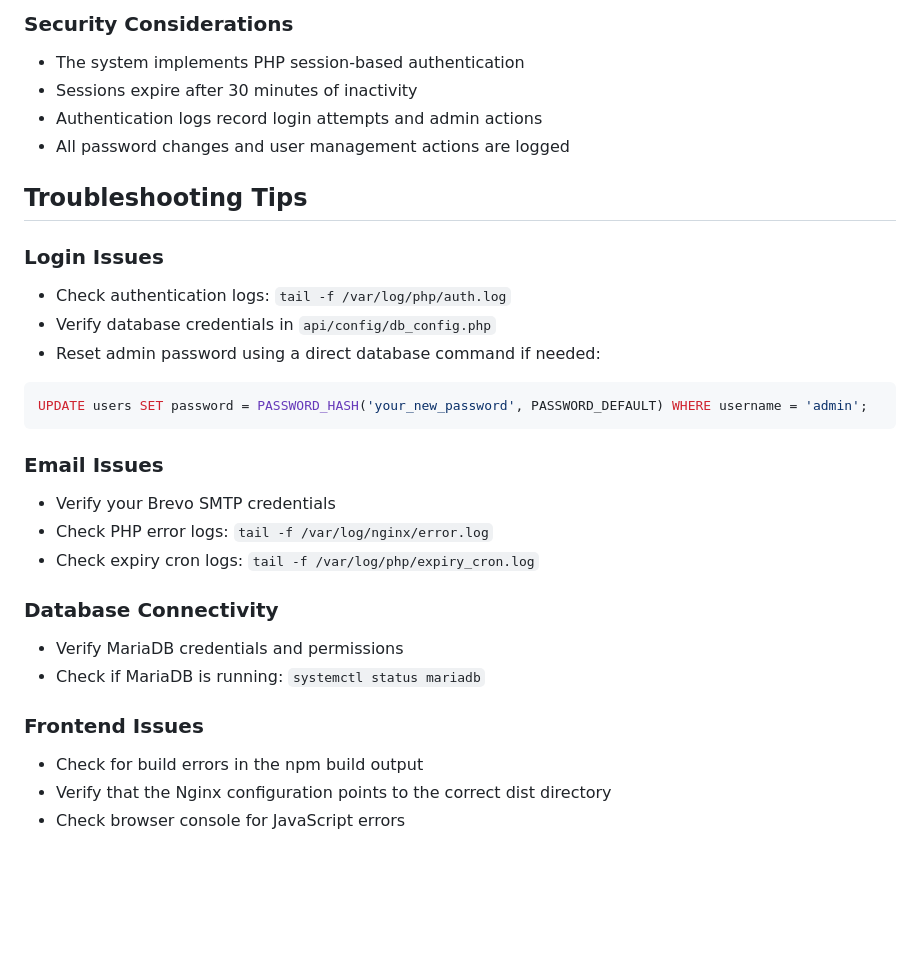
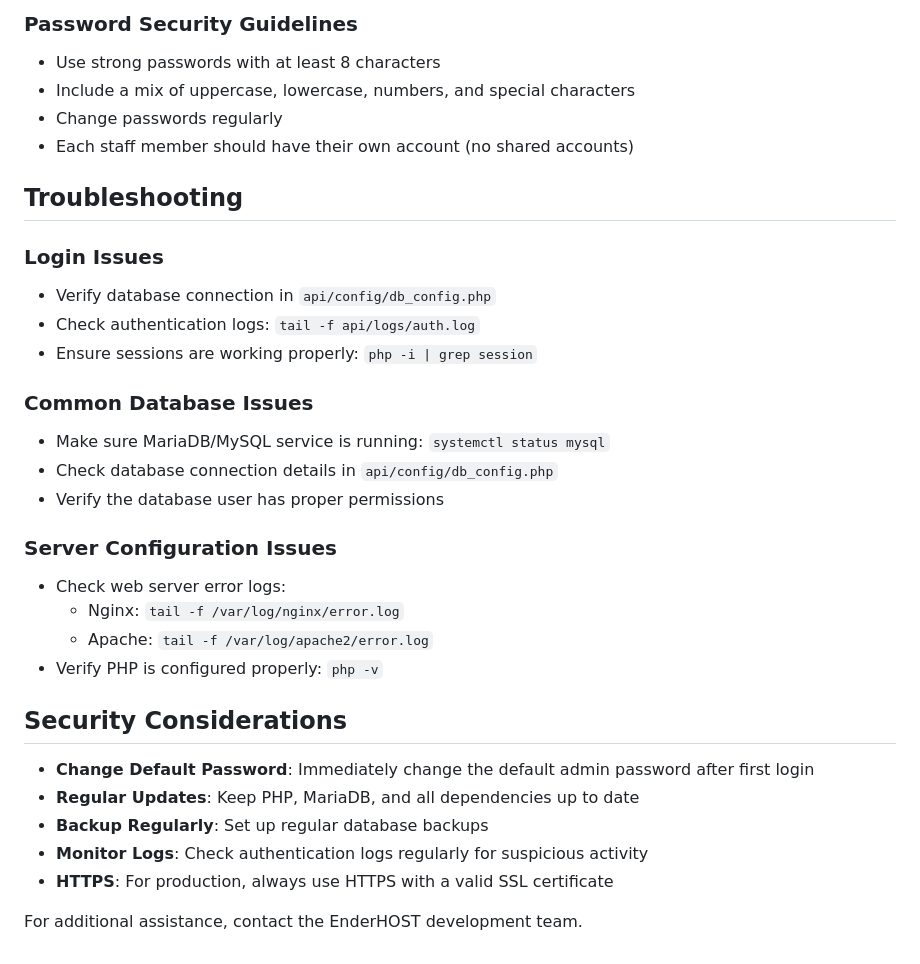
Before and after one commit to yukiokun02/enderhost-email, a Markdown page: README.md, the part around one of its changes. Drawn GitHub-style; blank space fills up the shorter version.

````diff
--- a/README.md
+++ b/README.md
@@ -160,30 +199,34 @@ certbot --nginx -d order.enderhost.in
 
-### Security Considerations
-- The system implements PHP session-based authentication
-- Sessions expire after 30 minutes of inactivity
-- Authentication logs record login attempts and admin actions
-- All password changes and user management actions are logged
+### Password Security Guidelines
+- Use strong passwords with at least 8 characters
+- Include a mix of uppercase, lowercase, numbers, and special characters
+- Change passwords regularly
+- Each staff member should have their own account (no shared accounts)
 
-## Troubleshooting Tips
+## Troubleshooting
 
 ### Login Issues
-- Check authentication logs: `tail -f /var/log/php/auth.log`
-- Verify database credentials in `api/config/db_config.php`
-- Reset admin password using a direct database command if needed:
-```sql
-UPDATE users SET password = PASSWORD_HASH('your_new_password', PASSWORD_DEFAULT) WHERE username = 'admin';
-```
+- Verify database connection in `api/config/db_config.php`
+- Check authentication logs: `tail -f api/logs/auth.log`
+- Ensure sessions are working properly: `php -i | grep session`
 
-### Email Issues
-- Verify your Brevo SMTP credentials
-- Check PHP error logs: `tail -f /var/log/nginx/error.log`
-- Check expiry cron logs: `tail -f /var/log/php/expiry_cron.log`
+### Common Database Issues
+- Make sure MariaDB/MySQL service is running: `systemctl status mysql`
+- Check database connection details in `api/config/db_config.php`
+- Verify the database user has proper permissions
 
-### Database Connectivity
-- Verify MariaDB credentials and permissions
-- Check if MariaDB is running: `systemctl status mariadb`
+### Server Configuration Issues
+- Check web server error logs:
+  - Nginx: `tail -f /var/log/nginx/error.log`
+  - Apache: `tail -f /var/log/apache2/error.log`
+- Verify PHP is configured properly: `php -v`
 
-### Frontend Issues
-- Check for build errors in the npm build output
-- Verify that the Nginx configuration points to the correct dist directory
-- Check browser console for JavaScript errors
+## Security Considerations
+
+- **Change Default Password**: Immediately change the default admin password after first login
+- **Regular Updates**: Keep PHP, MariaDB, and all dependencies up to date
+- **Backup Regularly**: Set up regular database backups
+- **Monitor Logs**: Check authentication logs regularly for suspicious activity
+- **HTTPS**: For production, always use HTTPS with a valid SSL certificate
+
+For additional assistance, contact the EnderHOST development team.
````
Also changed, not shown: other parts of README.md (+105 -66 lines).
